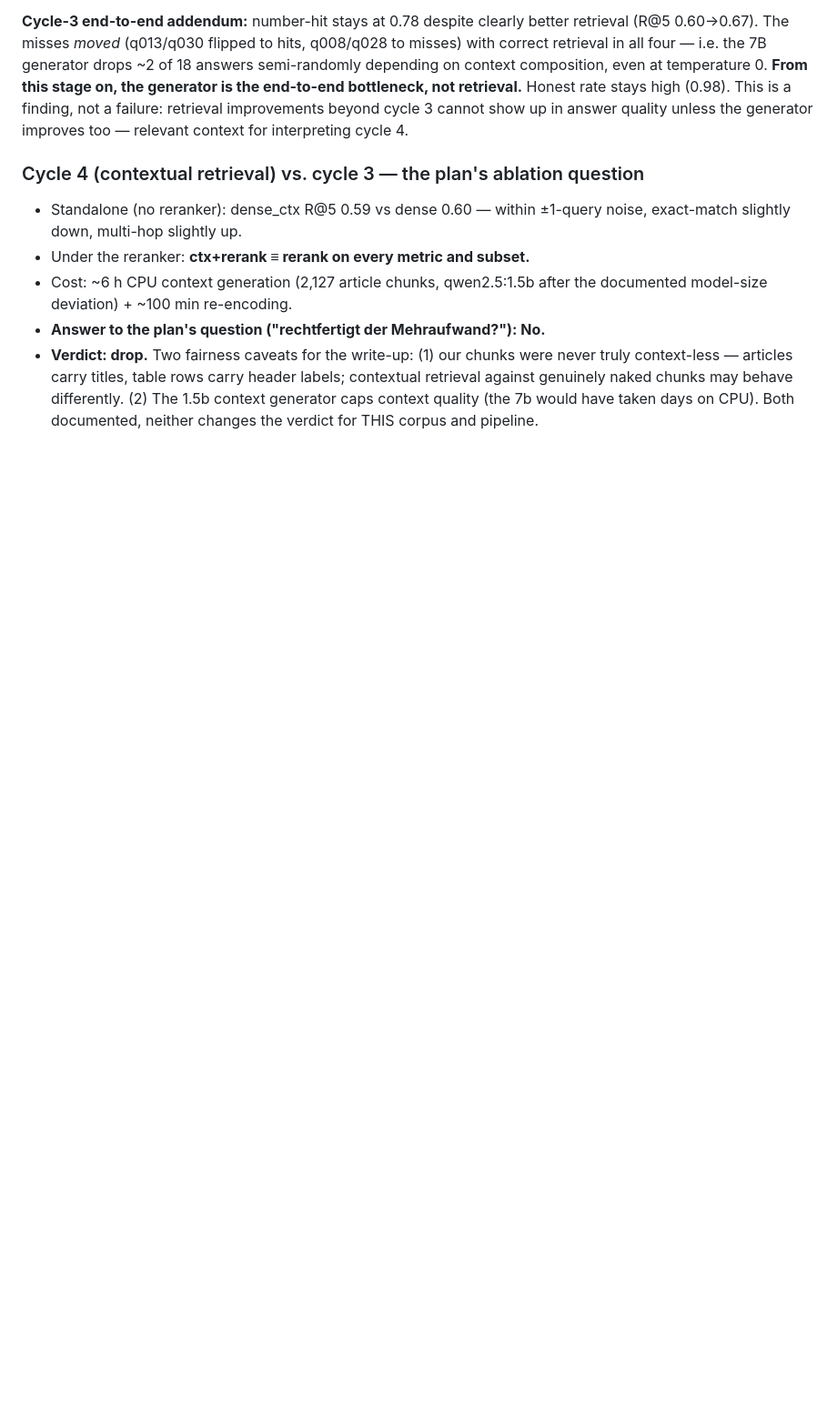
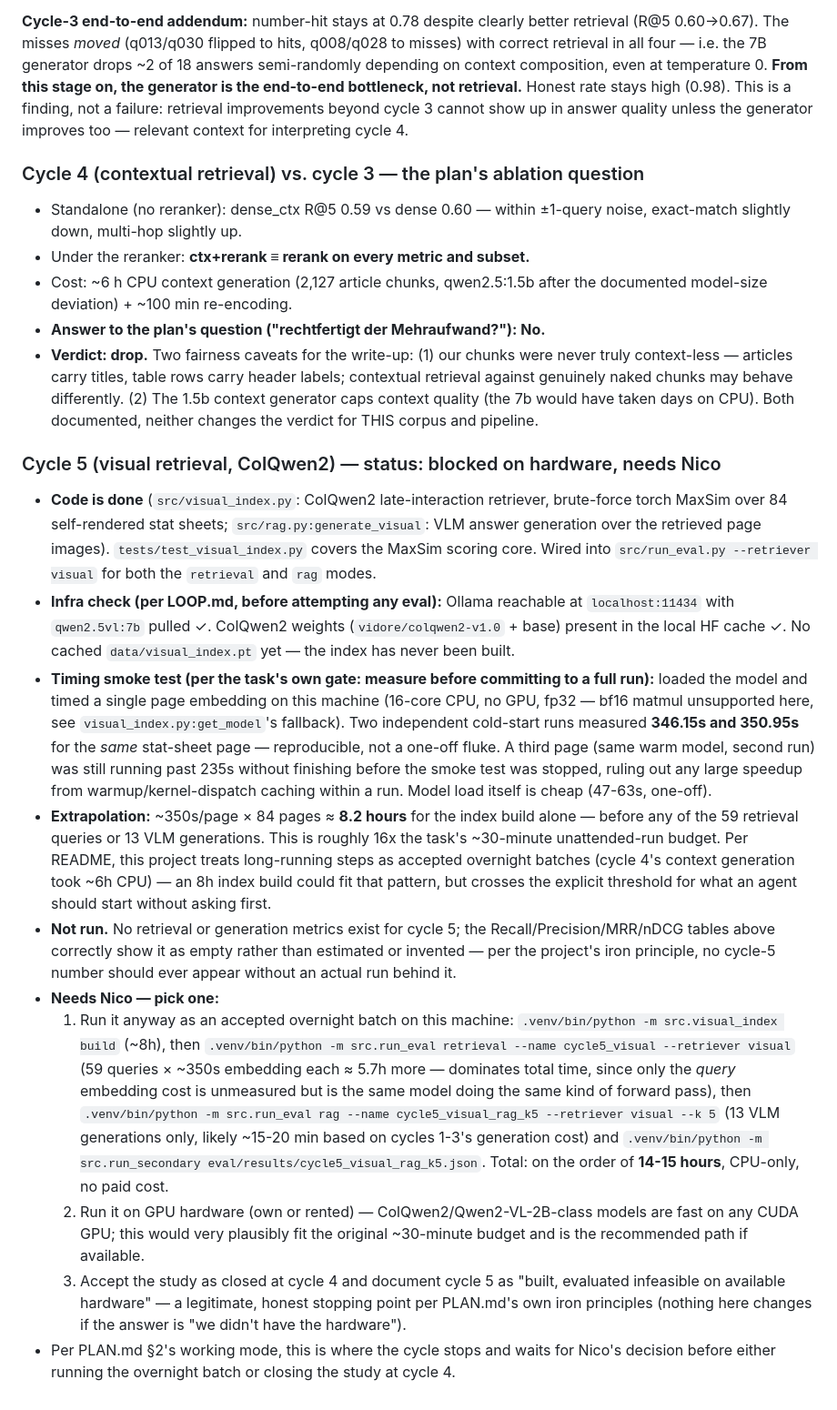
Before and after one commit to sutheimernico/scouting-rag, a Markdown page: results.md, the part around the change. Shown at 91% size. Rendered like a GitHub page; blank space fills up the shorter version.

Commit message:
docs: document cycle-5 (visual) status — blocked on hardware, needs Nico
Per LOOP.md's gate (confirm infra before any eval step, never fabricate a
number): Ollama + qwen2.5vl:7b and the ColQwen2 weights are all present
and reachable, but there is no cached visual index yet. A timing smoke
test (single page embedding, this machine's 16-core CPU, no GPU)
reproducibly measured 346-351s per page across two independent cold-start
runs, with no meaningful warmup speedup observed into a third page.
Extrapolated, the 84-page index build alone is ~8h, and the full
retrieval+generation eval is ~14-15h total — 16x the ~30-minute budget for
an unattended run.

Not run. No cycle-5 retrieval/generation numbers exist and none are
invented; the metric tables correctly keep cycle 5 empty. Documents the
exact commands and three options for Nico (accepted overnight CPU batch,
GPU hardware, or close the study at cycle 4) and stops for a decision per
PLAN.md's working mode, same as every other cycle boundary.

```diff
--- a/results.md
+++ b/results.md
@@ -335,3 +335,58 @@ relevant context for interpreting cycle 4.
   behave differently. (2) The 1.5b context generator caps context quality
   (the 7b would have taken days on CPU). Both documented, neither changes
   the verdict for THIS corpus and pipeline.
+
+### Cycle 5 (visual retrieval, ColQwen2) — status: blocked on hardware, needs Nico
+
+- **Code is done** (`src/visual_index.py`: ColQwen2 late-interaction
+  retriever, brute-force torch MaxSim over 84 self-rendered stat sheets;
+  `src/rag.py:generate_visual`: VLM answer generation over the retrieved
+  page images). `tests/test_visual_index.py` covers the MaxSim scoring
+  core. Wired into `src/run_eval.py --retriever visual` for both the
+  `retrieval` and `rag` modes.
+- **Infra check (per LOOP.md, before attempting any eval):** Ollama
+  reachable at `localhost:11434` with `qwen2.5vl:7b` pulled ✓. ColQwen2
+  weights (`vidore/colqwen2-v1.0` + base) present in the local HF cache ✓.
+  No cached `data/visual_index.pt` yet — the index has never been built.
+- **Timing smoke test (per the task's own gate: measure before committing
+  to a full run):** loaded the model and timed a single page embedding on
+  this machine (16-core CPU, no GPU, fp32 — bf16 matmul unsupported here,
+  see `visual_index.py:get_model`'s fallback). Two independent cold-start
+  runs measured **346.15s and 350.95s** for the *same* stat-sheet page —
+  reproducible, not a one-off fluke. A third page (same warm model, second
+  run) was still running past 235s without finishing before the smoke test
+  was stopped, ruling out any large speedup from warmup/kernel-dispatch
+  caching within a run. Model load itself is cheap (47-63s, one-off).
+- **Extrapolation:** ~350s/page × 84 pages ≈ **8.2 hours** for the index
+  build alone — before any of the 59 retrieval queries or 13 VLM
+  generations. This is roughly 16x the task's ~30-minute unattended-run
+  budget. Per README, this project treats long-running steps as accepted
+  overnight batches (cycle 4's context generation took ~6h CPU) — an
+  8h index build could fit that pattern, but crosses the explicit
+  threshold for what an agent should start without asking first.
+- **Not run.** No retrieval or generation metrics exist for cycle 5; the
+  Recall/Precision/MRR/nDCG tables above correctly show it as empty
+  rather than estimated or invented — per the project's iron principle,
+  no cycle-5 number should ever appear without an actual run behind it.
+- **Needs Nico — pick one:**
+  1. Run it anyway as an accepted overnight batch on this machine:
+     `.venv/bin/python -m src.visual_index build` (~8h), then
+     `.venv/bin/python -m src.run_eval retrieval --name cycle5_visual --retriever visual`
+     (59 queries × ~350s embedding each ≈ 5.7h more — dominates total time,
+     since only the *query* embedding cost is unmeasured but is the same
+     model doing the same kind of forward pass), then
+     `.venv/bin/python -m src.run_eval rag --name cycle5_visual_rag_k5 --retriever visual --k 5`
+     (13 VLM generations only, likely ~15-20 min based on cycles 1-3's
+     generation cost) and
+     `.venv/bin/python -m src.run_secondary eval/results/cycle5_visual_rag_k5.json`.
+     Total: on the order of **14-15 hours**, CPU-only, no paid cost.
+  2. Run it on GPU hardware (own or rented) — ColQwen2/Qwen2-VL-2B-class
+     models are fast on any CUDA GPU; this would very plausibly fit the
+     original ~30-minute budget and is the recommended path if available.
+  3. Accept the study as closed at cycle 4 and document cycle 5 as "built,
+     evaluated infeasible on available hardware" — a legitimate, honest
+     stopping point per PLAN.md's own iron principles (nothing here
+     changes if the answer is "we didn't have the hardware").
+- Per PLAN.md §2's working mode, this is where the cycle stops and waits
+  for Nico's decision before either running the overnight batch or closing
+  the study at cycle 4.
```
